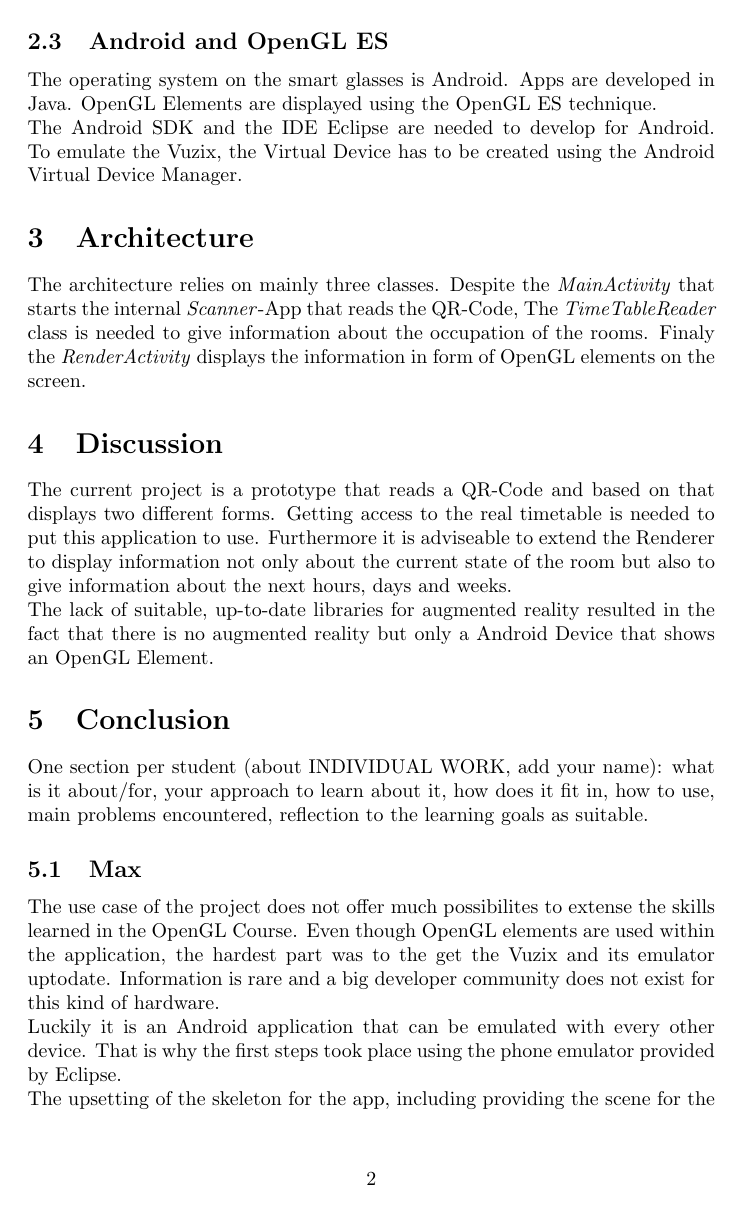
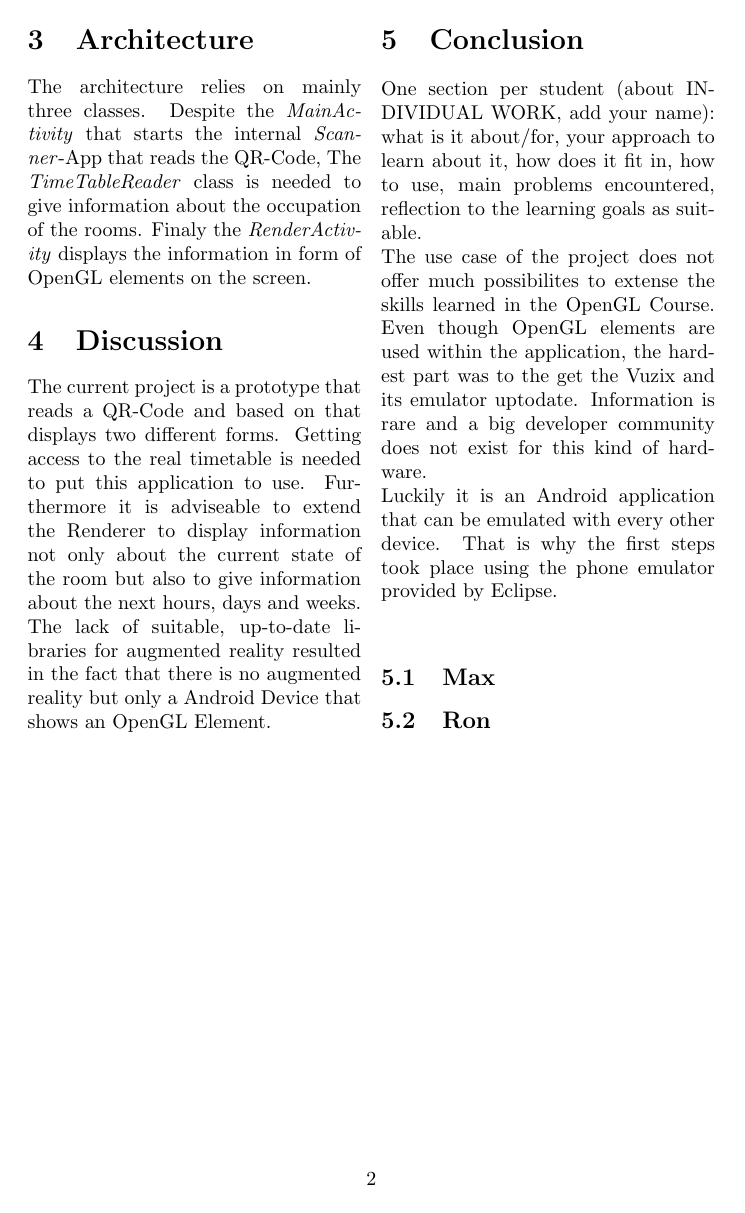
Before and after one commit to FontysPlazaOR/Documentations, a LaTeX paper (article/article.tex): page 2 of 3 before the commit and page 2 of 2 after it. Compiled offline with pdfLaTeX.

Commit message:
2 columns

```diff
--- a/article/article.tex
+++ b/article/article.tex
@@ -1,4 +1,5 @@
 \documentclass[]{article}
+\usepackage{multicol}
 
 %opening
 \title{GRAPH}
@@ -33,10 +34,11 @@ The lack of suitable, up-to-date libraries for augmented reality resulted in the
 \section{Conclusion}
 One section per student (about INDIVIDUAL WORK, add your name): what is it about/for,
 your approach to learn about it, how does it fit in, how to use, main problems encountered,
-reflection to the learning goals as suitable.
-\subsection{Max}
+reflection to the learning goals as suitable.\\
 The use case of the project does not offer much possibilites to extense the skills learned in the OpenGL Course. Even though OpenGL elements are used within the application, the hardest part was to the get the Vuzix and its emulator uptodate. Information is rare and a big developer community does not exist for this kind of hardware. \\
 Luckily it is an Android application that can be emulated with every other device. That is why the first steps took place using the phone emulator provided by Eclipse. \\
-The upsetting of the skeleton for the app, including providing the scene for the renderer and prototypes for the OpenGL elements are widely used for other Android apps and therefore a greater community exists for this part of the software.
+\subsection{Max}
+
 \subsection{Ron}
+\end{multicols}
 \end{document}
```
Also changed, not shown: article/article.tex (2 more changed lines).
